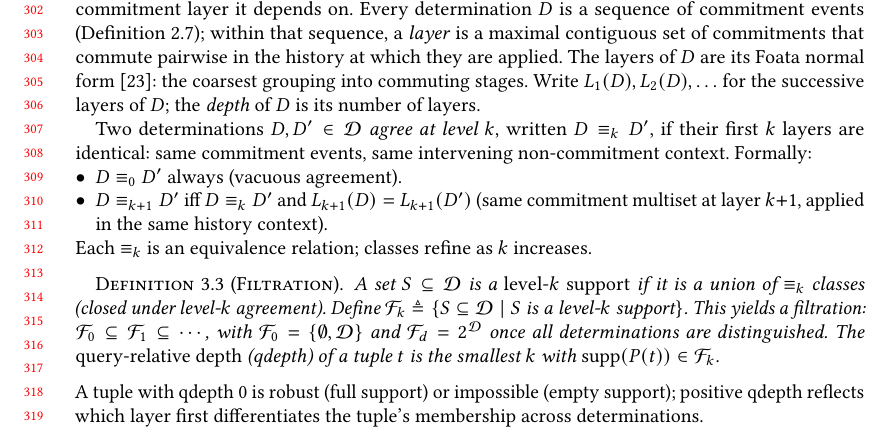
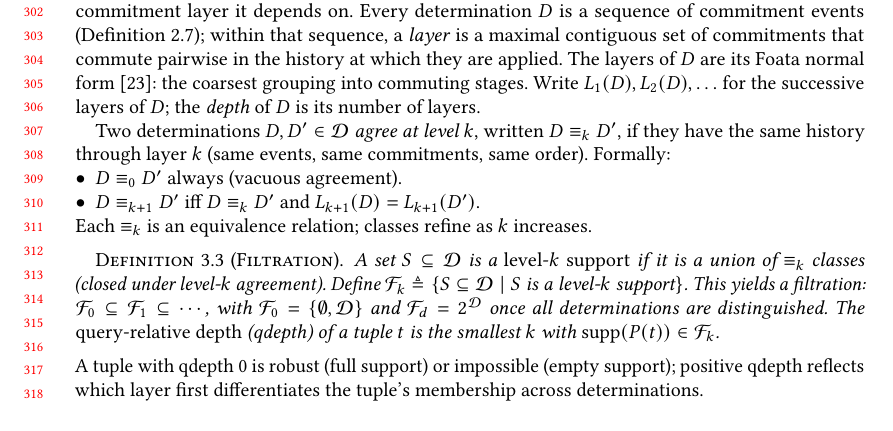
Before and after one commit to jhellerstein/provenance, a LaTeX paper (main.tex): part of page 7 of 37, cut so that both start at the same text. Compiled offline with pdfLaTeX.

Commit message:
Simplify equiv_k: 'same history through layer k'

```diff
--- a/main.tex
+++ b/main.tex
@@ -653,14 +653,13 @@ Write $L_1(D), L_2(D), \ldots$ for the successive layers of $D$;
 the \emph{depth} of $D$ is its number of layers.
 
 Two determinations $D, D' \in \mathcal{D}$ \emph{agree at level $k$},
-written $D \equiv_k D'$, if their first $k$ layers are identical:
-same commitment events, same intervening non-commitment context.
+written $D \equiv_k D'$, if they have the same history through
+layer~$k$ (same events, same commitments, same order).
 Formally:
 \begin{itemize}[nosep,leftmargin=*]
   \item $D \equiv_0 D'$ always (vacuous agreement).
   \item $D \equiv_{k+1} D'$ iff $D \equiv_k D'$ and $L_{k+1}(D) =
-        L_{k+1}(D')$ (same commitment multiset at layer $k{+}1$,
-        applied in the same history context).
+        L_{k+1}(D')$.
 \end{itemize}
 Each $\equiv_k$ is an equivalence relation; classes refine as $k$
 increases.
```
